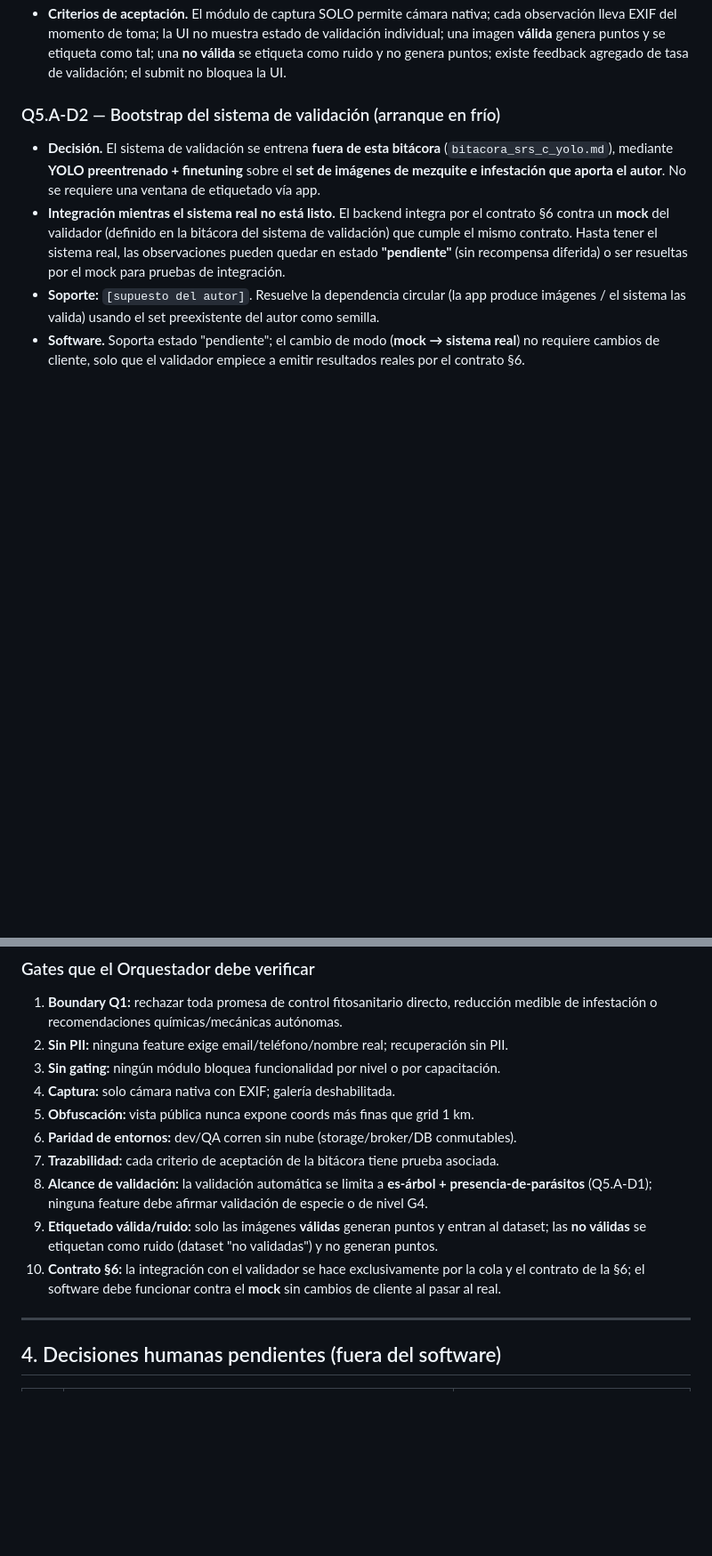
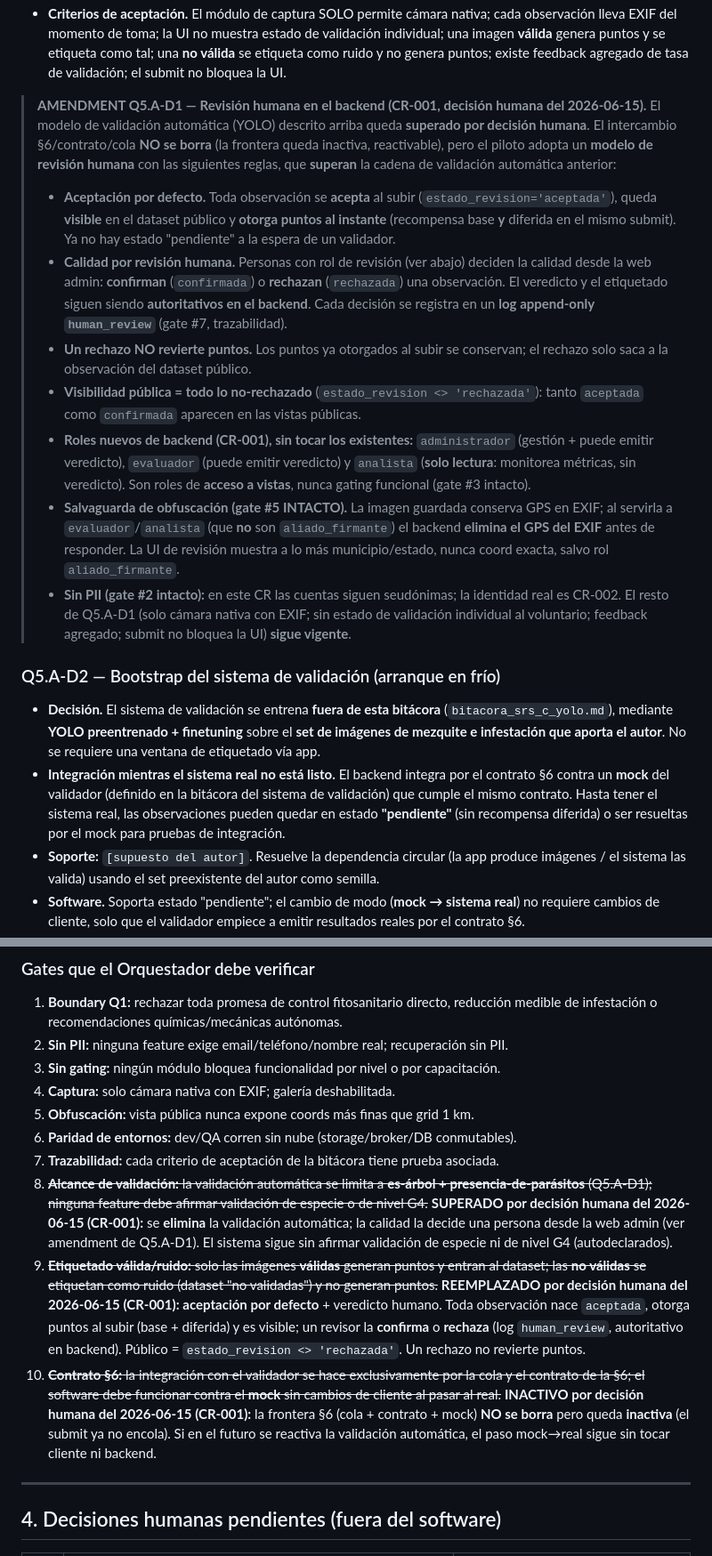
Before and after one commit to ovelazquezj/mezquites, a Markdown page: bitacora_sdd_mezquite.md, 2 parts joined by grey strips. Shown at 89% size. Rendered like a GitHub page; blank space fills up the shorter version.

Commit message:
docs(bitacora): A0 enmienda Q5.A-D1 + gates #8/#9/#10 (revision humana, CR-001)
Marca como superados por decision humana del 2026-06-15 el modelo de
validacion automatica YOLO: aceptacion por defecto, puntos al subir,
veredicto humano (confirmada/rechazada) autoritativo en backend, publico
= no-rechazadas, roles administrador/evaluador/analista, gate #5 (EXIF
GPS saneado) intacto. La frontera §6 queda inactiva, no eliminada.

```diff
--- a/bitacora_sdd_mezquite.md
+++ b/bitacora_sdd_mezquite.md
@@ -114,6 +114,33 @@ etiquetando su grado de soporte. Etiquetas usadas en toda la bitácora:
   lleva EXIF del momento de toma; la UI no muestra estado de validación individual; una imagen
   **válida** genera puntos y se etiqueta como tal; una **no válida** se etiqueta como ruido y no
   genera puntos; existe feedback agregado de tasa de validación; el submit no bloquea la UI.
+
+> **AMENDMENT Q5.A-D1 — Revisión humana en el backend (CR-001, decisión humana del 2026-06-15).**
+> El modelo de validación automática (YOLO) descrito arriba queda **superado por decisión humana**.
+> El intercambio §6/contrato/cola **NO se borra** (la frontera queda inactiva, reactivable), pero el
+> piloto adopta un **modelo de revisión humana** con las siguientes reglas, que **superan** la cadena
+> de validación automática anterior:
+> - **Aceptación por defecto.** Toda observación se **acepta** al subir (`estado_revision='aceptada'`),
+>   queda **visible** en el dataset público y **otorga puntos al instante** (recompensa base **y**
+>   diferida en el mismo submit). Ya no hay estado "pendiente" a la espera de un validador.
+> - **Calidad por revisión humana.** Personas con rol de revisión (ver abajo) deciden la calidad desde
+>   la web admin: **confirman** (`confirmada`) o **rechazan** (`rechazada`) una observación. El
+>   veredicto y el etiquetado siguen siendo **autoritativos en el backend**. Cada decisión se registra
+>   en un **log append-only `human_review`** (gate #7, trazabilidad).
+> - **Un rechazo NO revierte puntos.** Los puntos ya otorgados al subir se conservan; el rechazo solo
+>   saca a la observación del dataset público.
+> - **Visibilidad pública = todo lo no-rechazado** (`estado_revision <> 'rechazada'`): tanto
+>   `aceptada` como `confirmada` aparecen en las vistas públicas.
+> - **Roles nuevos de backend (CR-001), sin tocar los existentes:** `administrador` (gestión + puede
+>   emitir veredicto), `evaluador` (puede emitir veredicto) y `analista` (**solo lectura**: monitorea
+>   métricas, sin veredicto). Son roles de **acceso a vistas**, nunca gating funcional (gate #3 intacto).
+> - **Salvaguarda de obfuscación (gate #5 INTACTO).** La imagen guardada conserva GPS en EXIF; al
+>   servirla a `evaluador`/`analista` (que **no** son `aliado_firmante`) el backend **elimina el GPS
+>   del EXIF** antes de responder. La UI de revisión muestra a lo más municipio/estado, nunca coord
+>   exacta, salvo rol `aliado_firmante`.
+> - **Sin PII (gate #2 intacto):** en este CR las cuentas siguen seudónimas; la identidad real es CR-002.
+> El resto de Q5.A-D1 (solo cámara nativa con EXIF; sin estado de validación individual al voluntario;
+> feedback agregado; submit no bloquea la UI) **sigue vigente**.
 
 ### Q5.A-D2 — Bootstrap del sistema de validación (arranque en frío)
 - **Decisión.** El sistema de validación se entrena **fuera de esta bitácora**
@@ -392,12 +419,22 @@ contexto. El **sistema de validación (YOLO) NO se desarrolla aquí** — track
 5. **Obfuscación:** vista pública nunca expone coords más finas que grid 1 km.
 6. **Paridad de entornos:** dev/QA corren sin nube (storage/broker/DB conmutables).
 7. **Trazabilidad:** cada criterio de aceptación de la bitácora tiene prueba asociada.
-8. **Alcance de validación:** la validación automática se limita a **es-árbol + presencia-de-parásitos**
-   (Q5.A-D1); ninguna feature debe afirmar validación de especie o de nivel G4.
-9. **Etiquetado válida/ruido:** solo las imágenes **válidas** generan puntos y entran al dataset;
-   las **no válidas** se etiquetan como ruido (dataset "no validadas") y no generan puntos.
-10. **Contrato §6:** la integración con el validador se hace exclusivamente por la cola y el contrato
-    de la §6; el software debe funcionar contra el **mock** sin cambios de cliente al pasar al real.
+8. ~~**Alcance de validación:** la validación automática se limita a **es-árbol + presencia-de-parásitos**
+   (Q5.A-D1); ninguna feature debe afirmar validación de especie o de nivel G4.~~
+   **SUPERADO por decisión humana del 2026-06-15 (CR-001):** se **elimina** la validación automática;
+   la calidad la decide una persona desde la web admin (ver amendment de Q5.A-D1). El sistema sigue sin
+   afirmar validación de especie ni de nivel G4 (autodeclarados).
+9. ~~**Etiquetado válida/ruido:** solo las imágenes **válidas** generan puntos y entran al dataset;
+   las **no válidas** se etiquetan como ruido (dataset "no validadas") y no generan puntos.~~
+   **REEMPLAZADO por decisión humana del 2026-06-15 (CR-001):** **aceptación por defecto** + veredicto
+   humano. Toda observación nace `aceptada`, otorga puntos al subir (base + diferida) y es visible;
+   un revisor la **confirma** o **rechaza** (log `human_review`, autoritativo en backend). Público =
+   `estado_revision <> 'rechazada'`. Un rechazo no revierte puntos.
+10. ~~**Contrato §6:** la integración con el validador se hace exclusivamente por la cola y el contrato
+    de la §6; el software debe funcionar contra el **mock** sin cambios de cliente al pasar al real.~~
+    **INACTIVO por decisión humana del 2026-06-15 (CR-001):** la frontera §6 (cola + contrato + mock)
+    **NO se borra** pero queda **inactiva** (el submit ya no encola). Si en el futuro se reactiva la
+    validación automática, el paso mock→real sigue sin tocar cliente ni backend.
 
 ---
 
```
